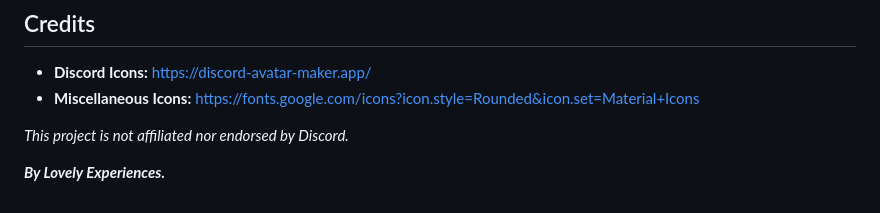
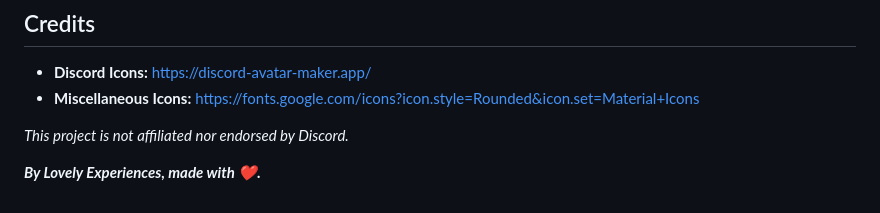
Before and after one commit to Lovely-Experiences/Discord-Fan-Made, a Markdown page: README.md, the part around the change. Drawn GitHub-style.

```diff
--- a/README.md
+++ b/README.md
@@ -80,4 +80,4 @@ If you get any errors that you are unsure how to fix, please report them as an [
 
 *This project is not affiliated nor endorsed by Discord.*
 
-***By Lovely Experiences.***
+***By Lovely Experiences, made with ❤️.***
```
